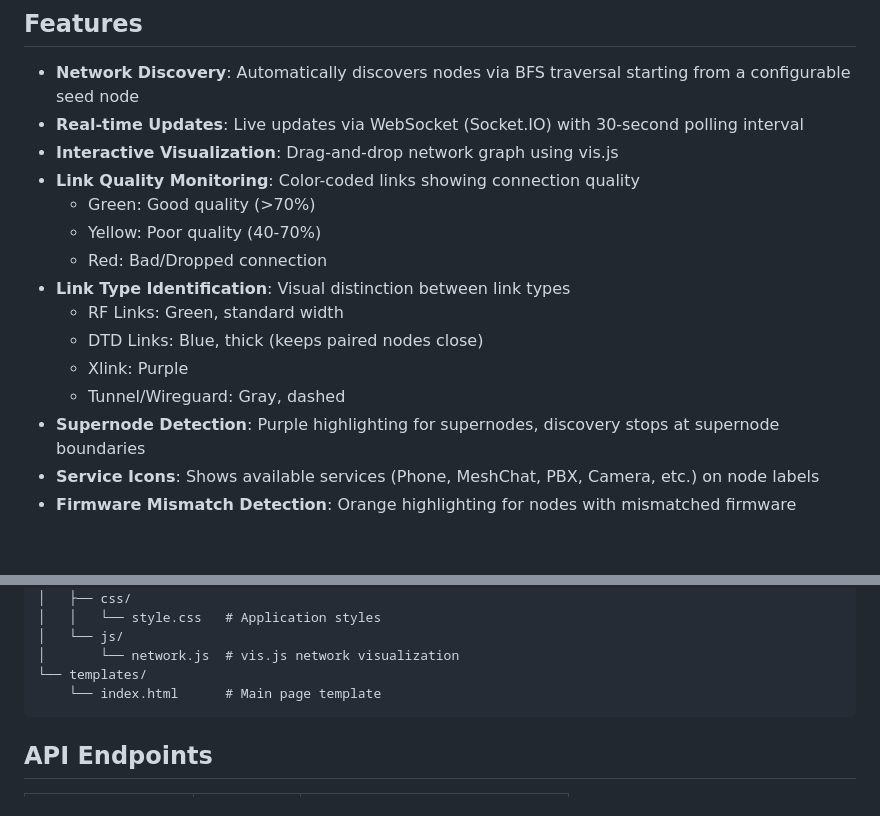
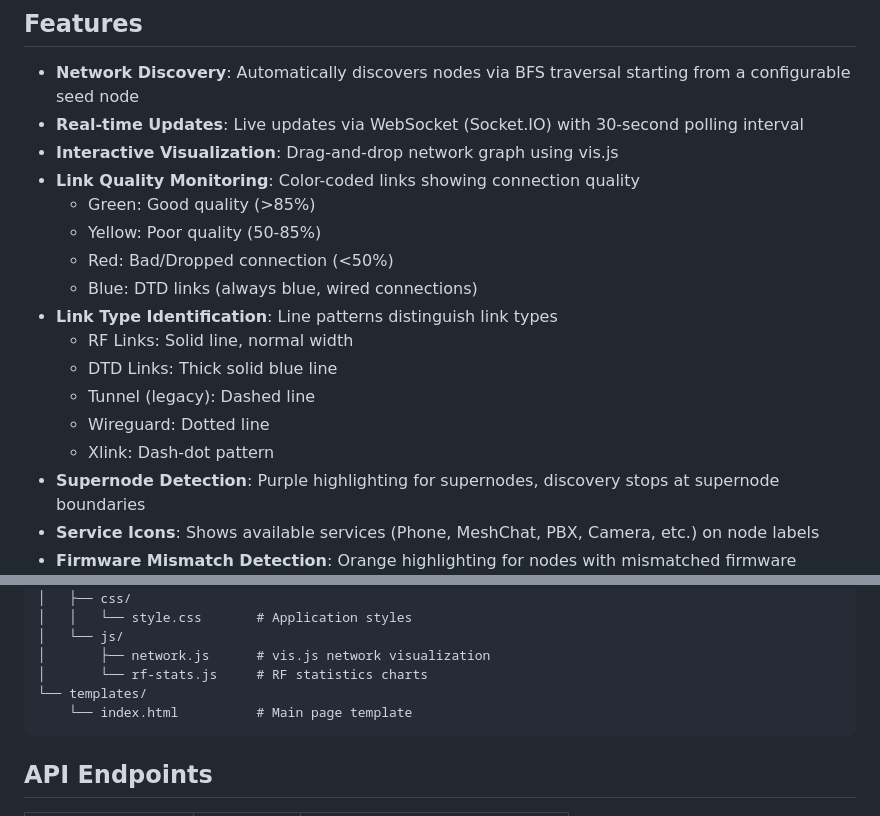
Before and after one commit to gskuhlman/AREDN_netmonitor, a Markdown page: README.md, 2 parts joined by grey strips. Drawn GitHub-style; blank space fills up the shorter version.

````diff
--- a/README.md
+++ b/README.md
@@ -12,14 +12,16 @@ A real-time web application for monitoring and visualizing AREDN (Amateur Radio
 - **Real-time Updates**: Live updates via WebSocket (Socket.IO) with 30-second polling interval
 - **Interactive Visualization**: Drag-and-drop network graph using vis.js
 - **Link Quality Monitoring**: Color-coded links showing connection quality
-  - Green: Good quality (>70%)
-  - Yellow: Poor quality (40-70%)
-  - Red: Bad/Dropped connection
-- **Link Type Identification**: Visual distinction between link types
-  - RF Links: Green, standard width
-  - DTD Links: Blue, thick (keeps paired nodes close)
-  - Xlink: Purple
-  - Tunnel/Wireguard: Gray, dashed
+  - Green: Good quality (>85%)
+  - Yellow: Poor quality (50-85%)
+  - Red: Bad/Dropped connection (<50%)
+  - Blue: DTD links (always blue, wired connections)
+- **Link Type Identification**: Line patterns distinguish link types
+  - RF Links: Solid line, normal width
+  - DTD Links: Thick solid blue line
+  - Tunnel (legacy): Dashed line
+  - Wireguard: Dotted line
+  - Xlink: Dash-dot pattern
 - **Supernode Detection**: Purple highlighting for supernodes, discovery stops at supernode boundaries
 - **Service Icons**: Shows available services (Phone, MeshChat, PBX, Camera, etc.) on node labels
 - **Firmware Mismatch Detection**: Orange highlighting for nodes with mismatched firmware
@@ -99,10 +167,11 @@ AREDN_netmonitor/
 ├── static/
 │   ├── css/
-│   │   └── style.css   # Application styles
+│   │   └── style.css       # Application styles
 │   └── js/
-│       └── network.js  # vis.js network visualization
+│       ├── network.js      # vis.js network visualization
+│       └── rf-stats.js     # RF statistics charts
 └── templates/
-    └── index.html      # Main page template
+    └── index.html          # Main page template
 ```
 
 ## API Endpoints
````
Also changed, not shown: other parts of README.md (+74 -8 lines).
